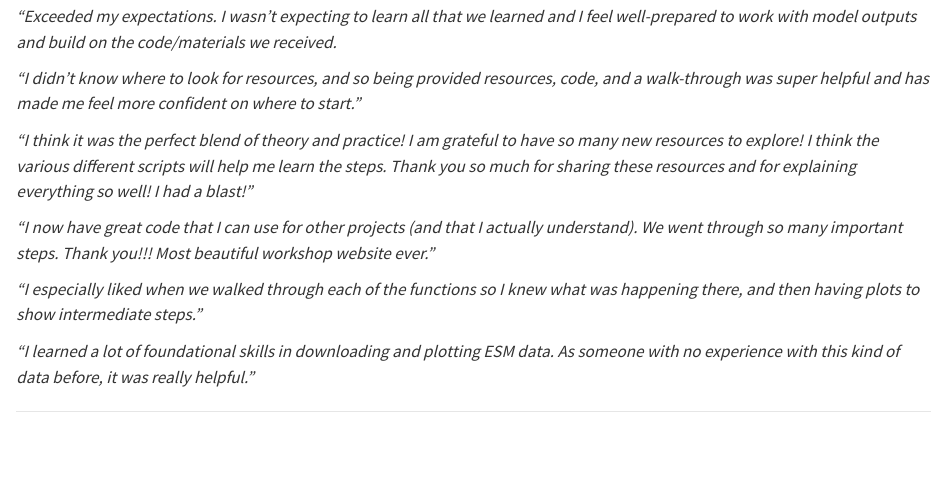
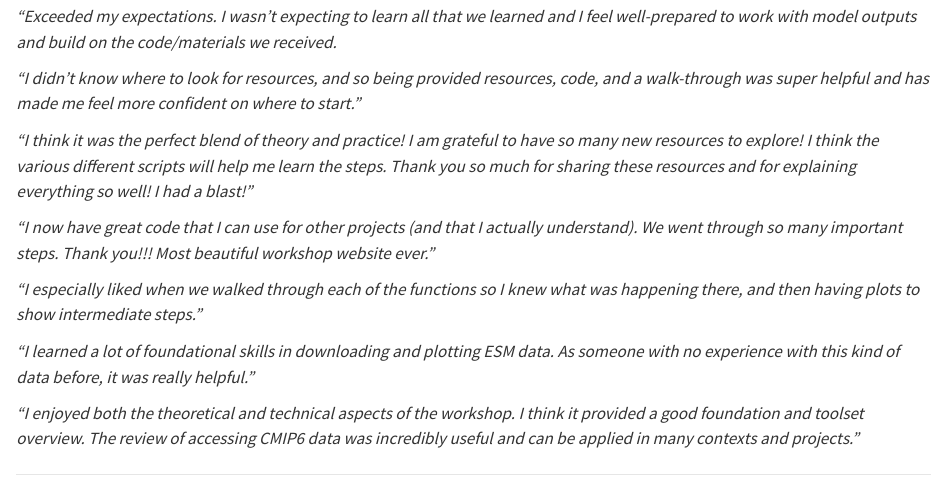
Before and after one commit to JessicaBolin/esmRworkshop_notes, a Quarto document (_xxxxxxx_feedback.qmd): the page in a window 1100 px wide, from 470 px down. Rendered offline with R 4.5, knitr and Pandoc in place of Quarto, with nearby package versions.

Commit message:
Update _xxxxxxx_feedback.qmd

```diff
--- a/_xxxxxxx_feedback.qmd
+++ b/_xxxxxxx_feedback.qmd
@@ -26,6 +26,8 @@ Below are examples of feedback we've received from previous iterations of the wo
 
 *"I learned a lot of foundational skills in downloading and plotting ESM data. As someone with no experience with this kind of data before, it was really helpful."*
 
+*"I enjoyed both the theoretical and technical aspects of the workshop. I think it provided a good foundation and toolset overview. The review of accessing CMIP6 data was incredibly useful and can be applied in many contexts and projects."*
+
 ------------------------------------------------------------------------
 
 ![](images/IMG_6928.jpeg){fig-align="center" width="658"}
```
